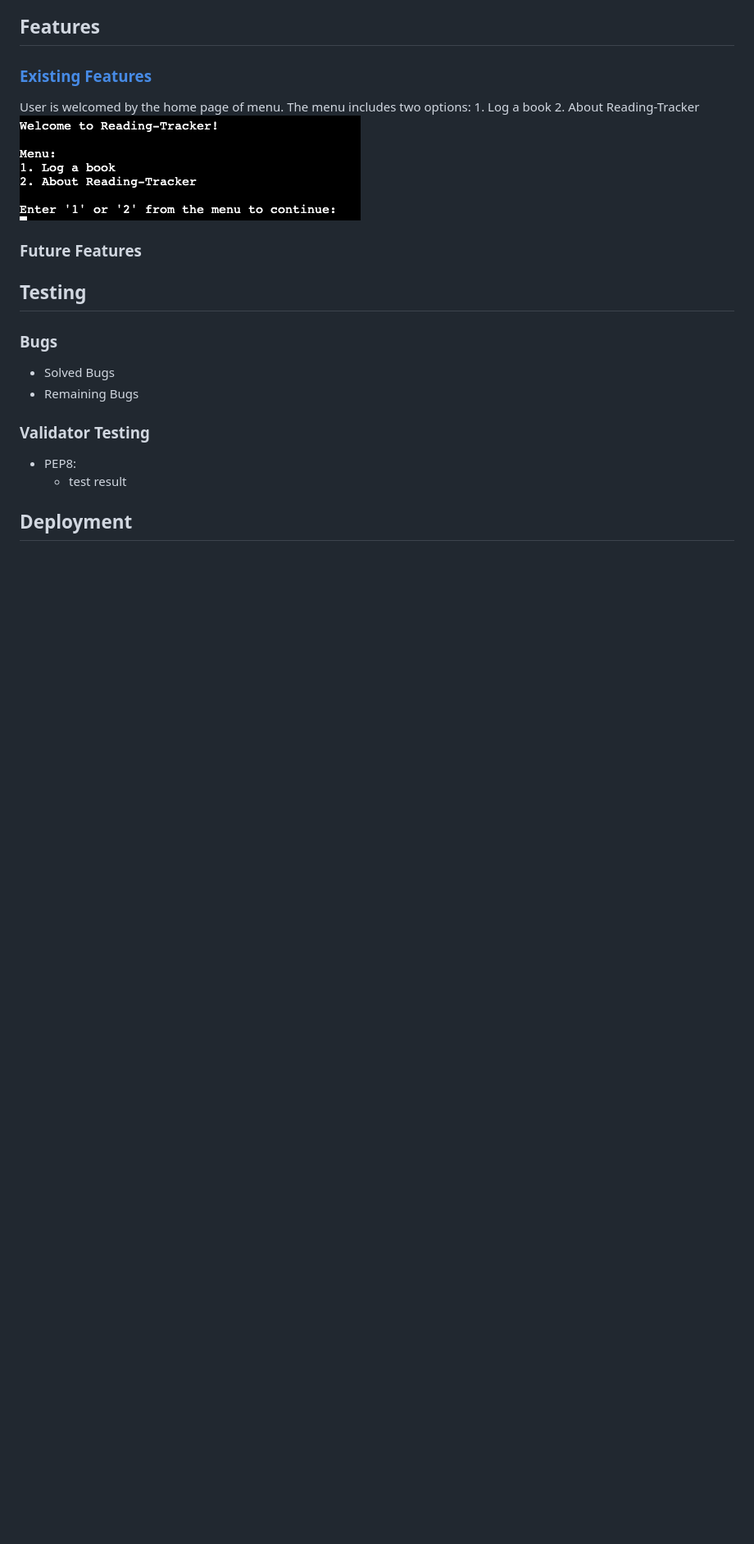
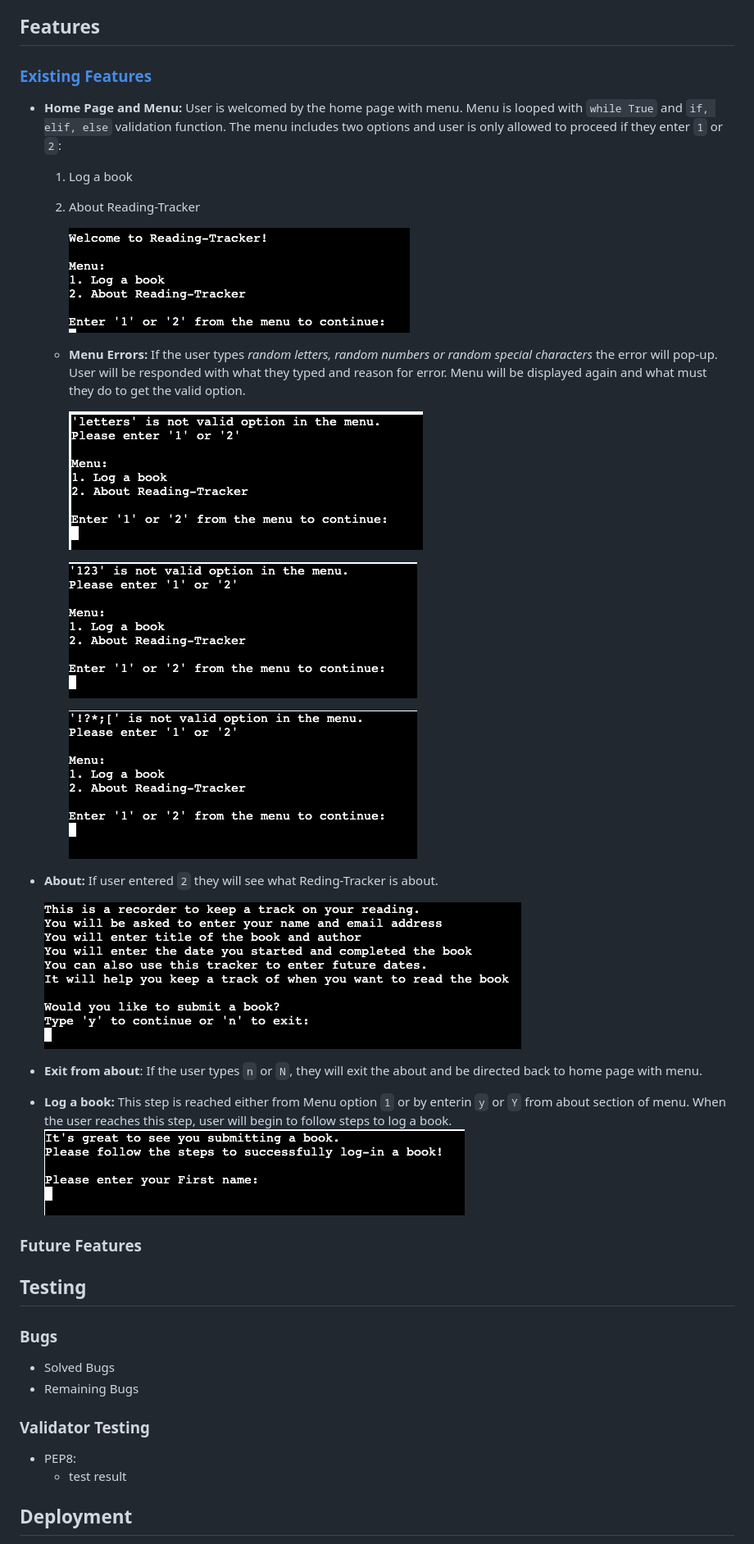
Before and after one commit to MerveKucukzoroglu/reading-recorder, a Markdown page: README.md, the part around the change. Shown: that part at 82% size. GitHub-like rendering; pictures changed too: documentation/first-name.png (added), documentation/menu-letters-error.png (added), documentation/menu-num-error.png (added); blank space fills up the shorter version.

Commit message:
Write existing features in README.md with screenshots for menu

```diff
--- a/README.md
+++ b/README.md
@@ -23,10 +23,28 @@ The program function only when complete and valid data is entered by the user. T
 
 ## Features
 ### [Existing Features](#existing-eatures)
- User is welcomed by the home page of menu. The menu includes two options:
-        1. Log a book
-        2. About Reading-Tracker
+ * **Home Page and Menu:** User is welcomed by the home page with menu. Menu is looped with `while True` and `if, elif, else` validation function. The menu includes two options and user is only allowed to proceed if they enter `1` or `2`:
+    1. Log a book
+    2. About Reading-Tracker
+
         ![menu](documentation/menu.png)
+
+    * **Menu Errors:** If the user types _random letters, random numbers or random special characters_ the error will pop-up. User will be responded with what they typed and reason for error. Menu will be displayed again and what must they do to get the valid option.
+
+        ![menu-letters-error](documentation/menu-letters-error.png)
+
+        ![menu-num-error](documentation/menu-num-error.png)
+
+        ![menu-special-char-error](documentation/menu-special-char-error.png)
+
+
+* **About:** If user entered `2` they will see what Reding-Tracker is about.
+
+    ![about](documentation/about.png)
+
+* **Exit from about**: If the user types `n` or `N`, they will exit the about and be directed back to home page with menu.
+* **Log a book:** This step is reached either from Menu option `1` or by enterin `y` or `Y` from about section of menu. When the user reaches this step, user will begin to follow steps to log a book.
+     ![first-name](documentation/first-name.png)
 
 ### Future Features
 
```
